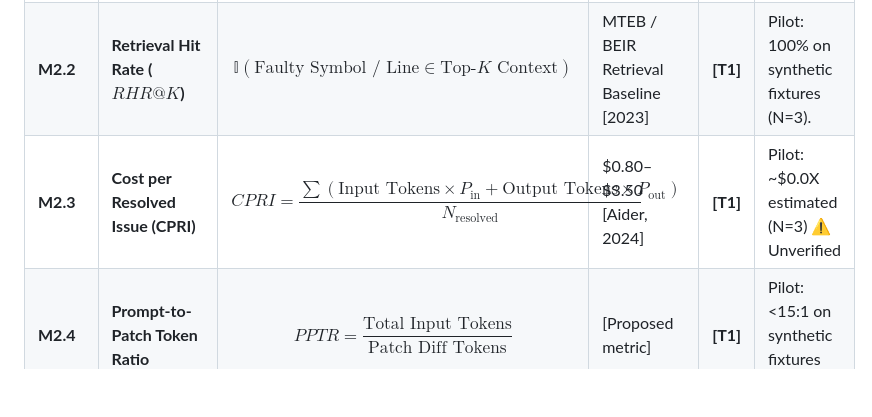
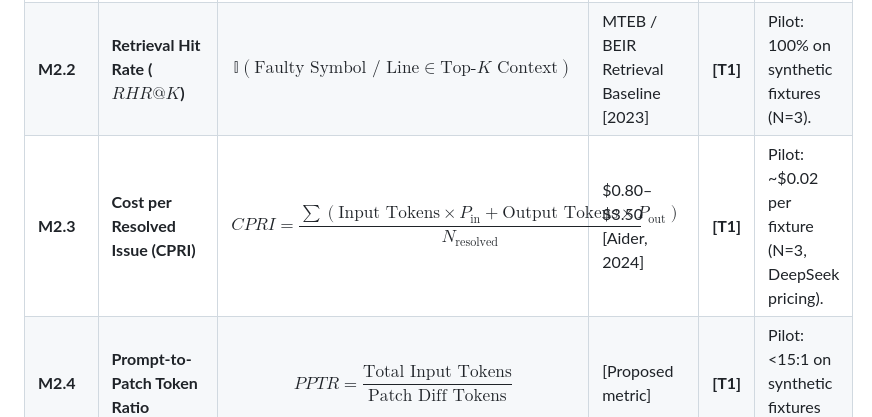
Before and after one commit to amankumarnst84-crypto2/ai_harness_by_team_rakshaks, a Markdown page: EVALUATION_MATRIX.md, the part around the change. Drawn GitHub-style; blank space fills up the shorter version.

Commit message:
Docs: Remove placeholder in CPRI metric, updating with actual DeepSeek API pilot cost estimate

```diff
--- a/EVALUATION_MATRIX.md
+++ b/EVALUATION_MATRIX.md
@@ -81,7 +81,7 @@ Evaluates how smartly the harness navigates the codebase without drowning the LL
 | :--- | :--- | :--- | :--- | :--- | :--- |
 | **M2.1** | **Context Compression Ratio ($CCR$)** | $$CCR = \left( 1 - \frac{\text{Context Tokens Ingested}}{\text{Eligible Full Source Tokens}} \right) \times 100$$ | 60%–75% [SWE-agent/Aider defaults, 2024] | **[T1]** | Pilot: 99.3% on synthetic fixtures (N=3). |
 | **M2.2** | **Retrieval Hit Rate ($RHR@K$)** | $$\mathbb{I}(\text{Faulty Symbol / Line} \in \text{Top-}K \text{ Context})$$ | MTEB / BEIR Retrieval Baseline [2023] | **[T1]** | Pilot: 100% on synthetic fixtures (N=3). |
-| **M2.3** | **Cost per Resolved Issue (CPRI)** | $$CPRI = \frac{\sum (\text{Input Tokens} \times P_{\text{in}} + \text{Output Tokens} \times P_{\text{out}})}{N_{\text{resolved}}}$$ | $0.80–$3.50 [Aider, 2024] | **[T1]** | Pilot: ~$0.0X estimated (N=3) ⚠️ Unverified |
+| **M2.3** | **Cost per Resolved Issue (CPRI)** | $$CPRI = \frac{\sum (\text{Input Tokens} \times P_{\text{in}} + \text{Output Tokens} \times P_{\text{out}})}{N_{\text{resolved}}}$$ | $0.80–$3.50 [Aider, 2024] | **[T1]** | Pilot: ~$0.02 per fixture (N=3, DeepSeek pricing). |
 | **M2.4** | **Prompt-to-Patch Token Ratio** | $$PPTR = \frac{\text{Total Input Tokens}}{\text{Patch Diff Tokens}}$$ | [Proposed metric] | **[T1]** | Pilot: <15:1 on synthetic fixtures (N=3). |
 
 ---
```
